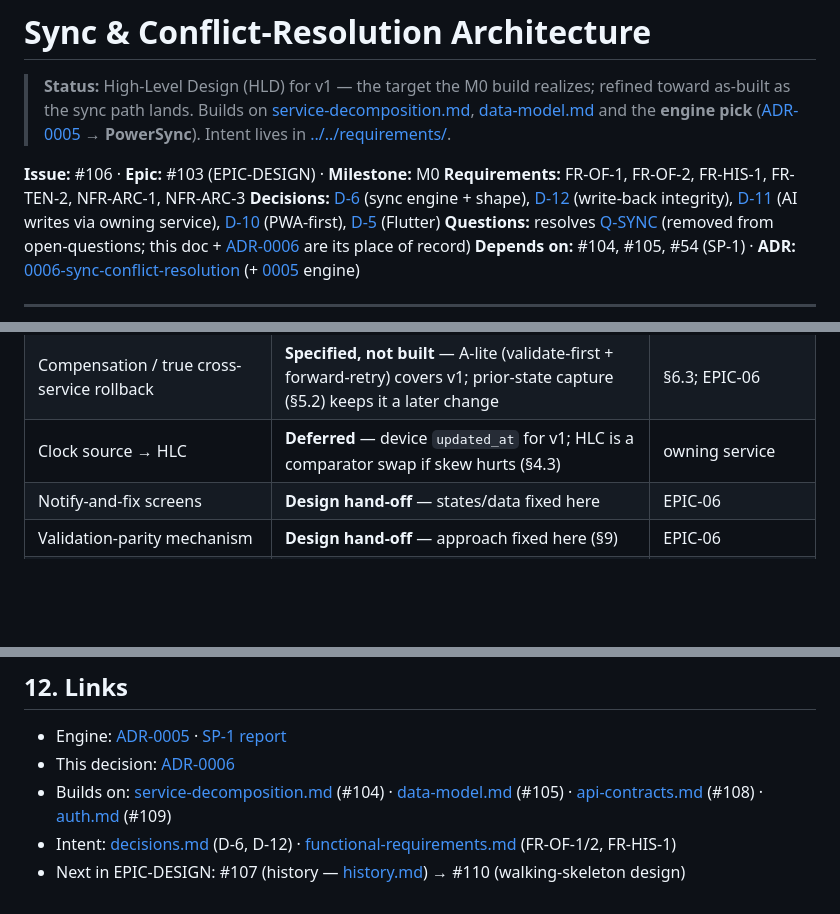
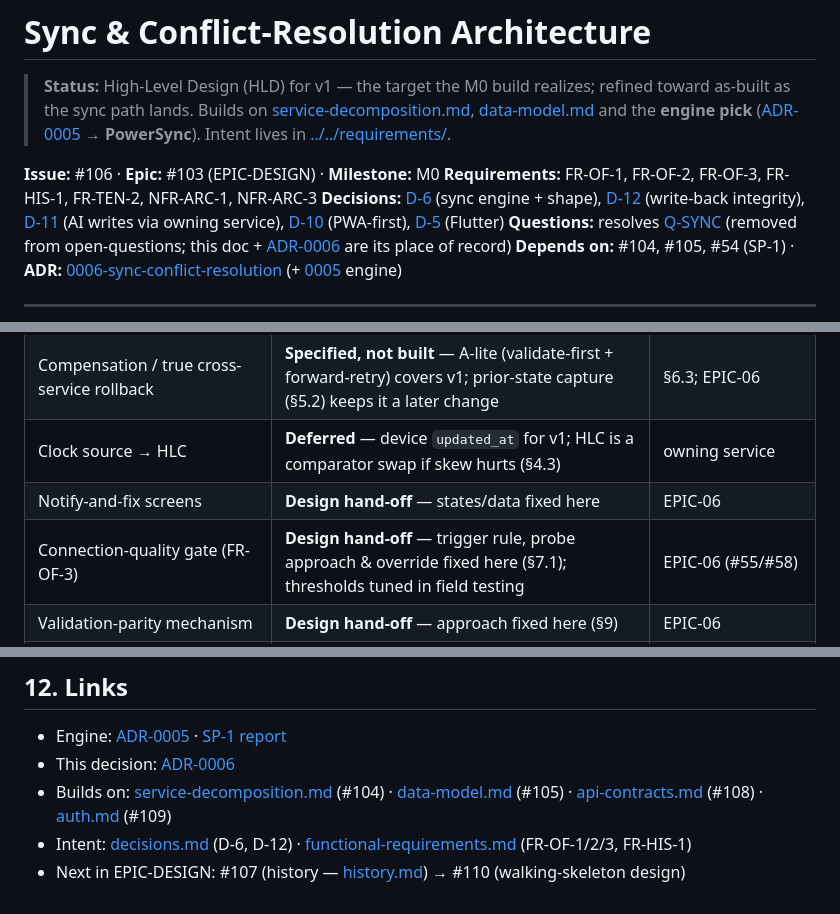
Before and after one commit to TiagoJVO/beekeepingit, a Markdown page: docs/architecture/sync.md, 3 parts joined by grey strips. Rendered like a GitHub page; blank space fills up the shorter version.

```diff
--- a/docs/architecture/sync.md
+++ b/docs/architecture/sync.md
@@ -7,7 +7,7 @@
 > in [../../requirements/](../../requirements/).
 
 **Issue:** #106 · **Epic:** #103 (EPIC-DESIGN) · **Milestone:** M0
-**Requirements:** FR-OF-1, FR-OF-2, FR-HIS-1, FR-TEN-2, NFR-ARC-1, NFR-ARC-3
+**Requirements:** FR-OF-1, FR-OF-2, FR-OF-3, FR-HIS-1, FR-TEN-2, NFR-ARC-1, NFR-ARC-3
 **Decisions:** [D-6](../../requirements/decisions.md#d-6--data--offline-sync-postgresql--postgis-sqlite-on-device-managed-sync) (sync engine + shape),
 [D-12](../../requirements/decisions.md#d-12--offline-sync-write-back-atomic-validation-parity-notify-and-fix) (write-back integrity),
 [D-11](../../requirements/decisions.md) (AI writes via owning service), [D-10](../../requirements/decisions.md) (PWA-first), [D-5](../../requirements/decisions.md) (Flutter)
@@ -435,6 +465,7 @@ authoritative.
 | Compensation / true cross-service rollback | **Specified, not built** — A-lite (validate-first + forward-retry) covers v1; prior-state capture (§5.2) keeps it a later change | §6.3; EPIC-06 |
 | Clock source → HLC | **Deferred** — device `updated_at` for v1; HLC is a comparator swap if skew hurts (§4.3) | owning service |
 | Notify-and-fix screens | **Design hand-off** — states/data fixed here | EPIC-06 |
+| Connection-quality gate (FR-OF-3) | **Design hand-off** — trigger rule, probe approach & override fixed here (§7.1); thresholds tuned in field testing | EPIC-06 (#55/#58) |
 | Validation-parity mechanism | **Design hand-off** — approach fixed here (§9) | EPIC-06 |
 | History capture mechanism | **Resolved** — per-service, in the apply transaction (§7); no events/outbox/triggers in v1 | [history.md](history.md) / [ADR-0007](../adr/0007-history-audit.md) (#107) |
 | History retention / immutability / offline behavior | **Resolved** — append-only + DB-enforced immutability; retain in v1 (purge → EPIC-14); recent-history offline slice; GDPR via pseudonymity | [history.md](history.md) §7 / [ADR-0007](../adr/0007-history-audit.md) (Q-HIS resolved) |
@@ -463,5 +494,5 @@ authoritative.
   [data-model.md](data-model.md) (#105) · [api-contracts.md](api-contracts.md) (#108) ·
   [auth.md](auth.md) (#109)
 - Intent: [decisions.md](../../requirements/decisions.md) (D-6, D-12) ·
-  [functional-requirements.md](../../requirements/functional-requirements.md) (FR-OF-1/2, FR-HIS-1)
+  [functional-requirements.md](../../requirements/functional-requirements.md) (FR-OF-1/2/3, FR-HIS-1)
 - Next in EPIC-DESIGN: #107 (history — [history.md](history.md)) → #110 (walking-skeleton design)
```
Also changed, not shown: other parts of docs/architecture/sync.md (+34 -4 lines), requirements/functional-requirements.md (+10 -0 lines).
